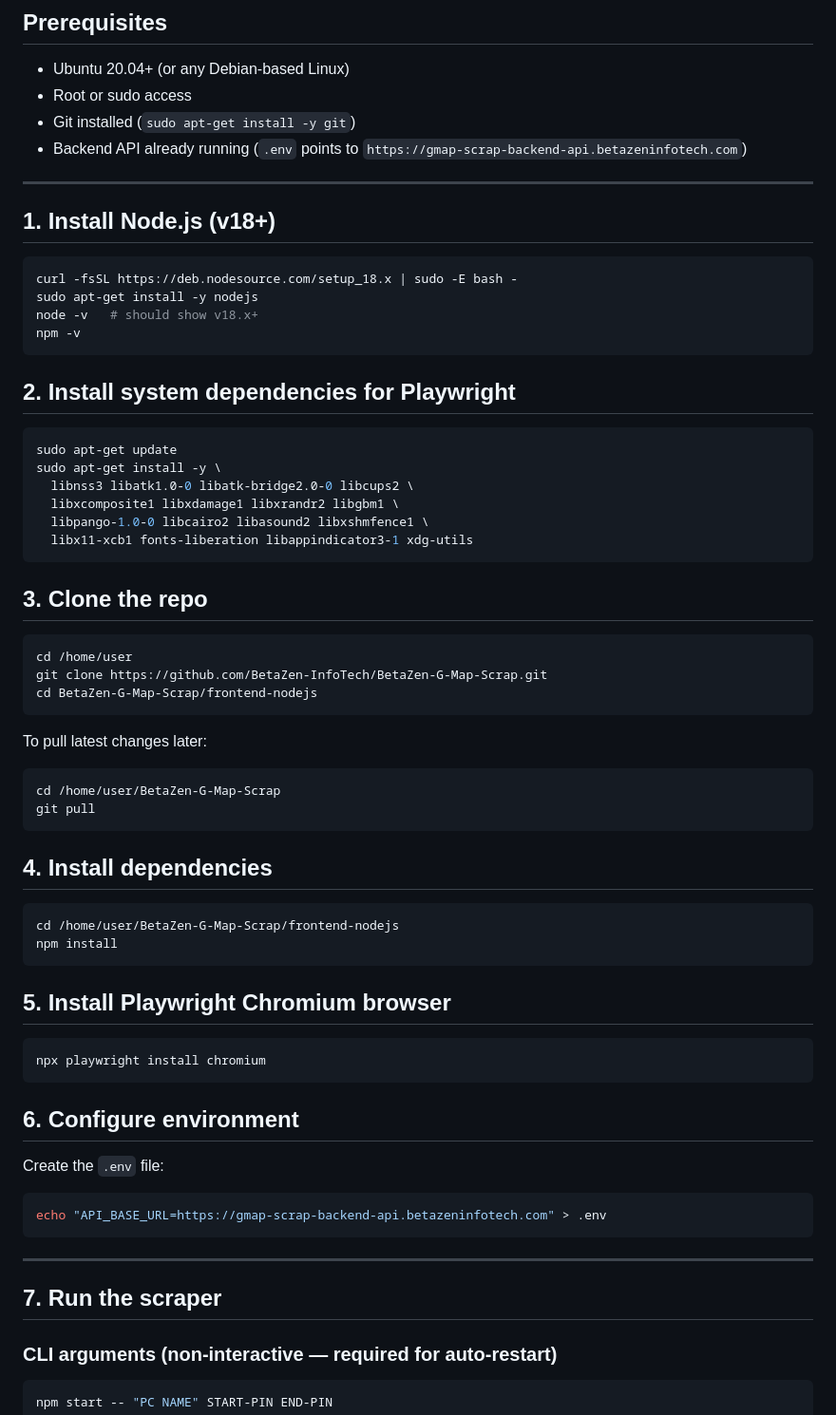
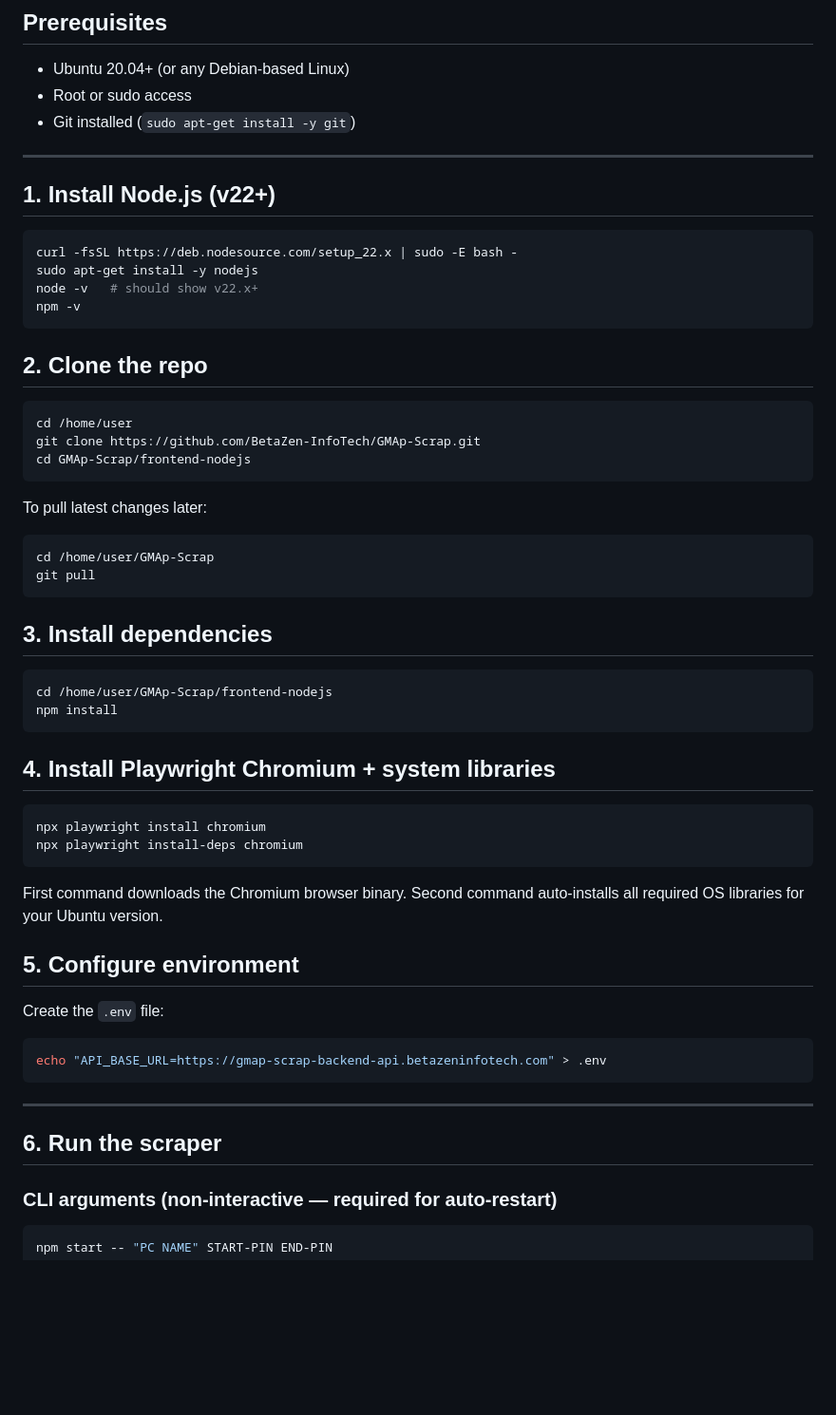
Before and after one commit to BetaZen-InfoTech/GMAp-Scrap, a Markdown page: VPS-SETUP.md, the part around one of its changes. Shown at 95% size. Rendered like a GitHub page; blank space fills up the shorter version.

Commit message:
Update VPS setup guide and harden deviceManager for VPS
Co-Authored-By: Claude Opus 4.6 <noreply@anthropic.com>

````diff
--- a/VPS-SETUP.md
+++ b/VPS-SETUP.md
@@ -5,59 +5,51 @@
 - Ubuntu 20.04+ (or any Debian-based Linux)
 - Root or sudo access
 - Git installed (`sudo apt-get install -y git`)
-- Backend API already running (`.env` points to `https://gmap-scrap-backend-api.betazeninfotech.com`)
 
 ---
 
-## 1. Install Node.js (v18+)
+## 1. Install Node.js (v22+)
 
 ```bash
-curl -fsSL https://deb.nodesource.com/setup_18.x | sudo -E bash -
+curl -fsSL https://deb.nodesource.com/setup_22.x | sudo -E bash -
 sudo apt-get install -y nodejs
-node -v   # should show v18.x+
+node -v   # should show v22.x+
 npm -v
 ```
 
-## 2. Install system dependencies for Playwright
-
-```bash
-sudo apt-get update
-sudo apt-get install -y \
-  libnss3 libatk1.0-0 libatk-bridge2.0-0 libcups2 \
-  libxcomposite1 libxdamage1 libxrandr2 libgbm1 \
-  libpango-1.0-0 libcairo2 libasound2 libxshmfence1 \
-  libx11-xcb1 fonts-liberation libappindicator3-1 xdg-utils
-```
-
-## 3. Clone the repo
+## 2. Clone the repo
 
 ```bash
 cd /home/user
-git clone https://github.com/BetaZen-InfoTech/BetaZen-G-Map-Scrap.git
-cd BetaZen-G-Map-Scrap/frontend-nodejs
+git clone https://github.com/BetaZen-InfoTech/GMAp-Scrap.git
+cd GMAp-Scrap/frontend-nodejs
 ```
 
 To pull latest changes later:
 
 ```bash
-cd /home/user/BetaZen-G-Map-Scrap
+cd /home/user/GMAp-Scrap
 git pull
 ```
 
-## 4. Install dependencies
+## 3. Install dependencies
 
 ```bash
-cd /home/user/BetaZen-G-Map-Scrap/frontend-nodejs
+cd /home/user/GMAp-Scrap/frontend-nodejs
 npm install
 ```
 
-## 5. Install Playwright Chromium browser
+## 4. Install Playwright Chromium + system libraries
 
 ```bash
 npx playwright install chromium
+npx playwright install-deps chromium
 ```
 
-## 6. Configure environment
+First command downloads the Chromium browser binary.
+Second command auto-installs all required OS libraries for your Ubuntu version.
+
+## 5. Configure environment
 
 Create the `.env` file:
 
@@ -67,7 +59,7 @@ echo "API_BASE_URL=https://gmap-scrap-backend-api.betazeninfotech.com" > .env
 
 ---
 
-## 7. Run the scraper
+## 6. Run the scraper
 
 ### CLI arguments (non-interactive — required for auto-restart)
 
````
Also changed, not shown: other parts of VPS-SETUP.md (+41 -5 lines).
